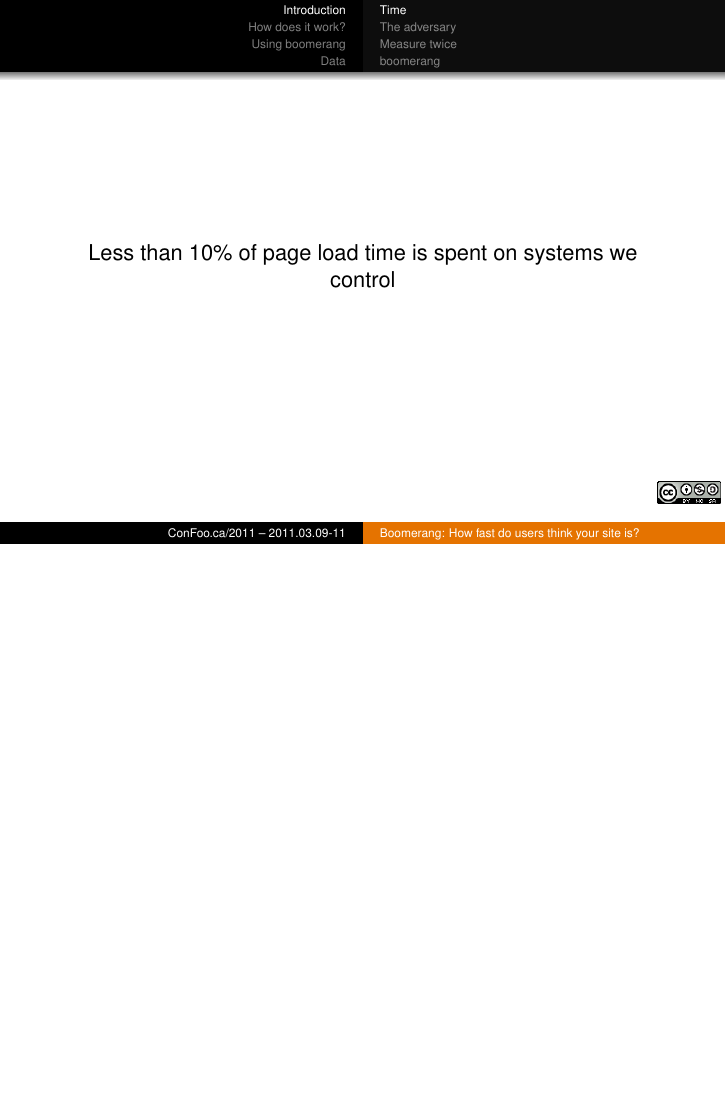
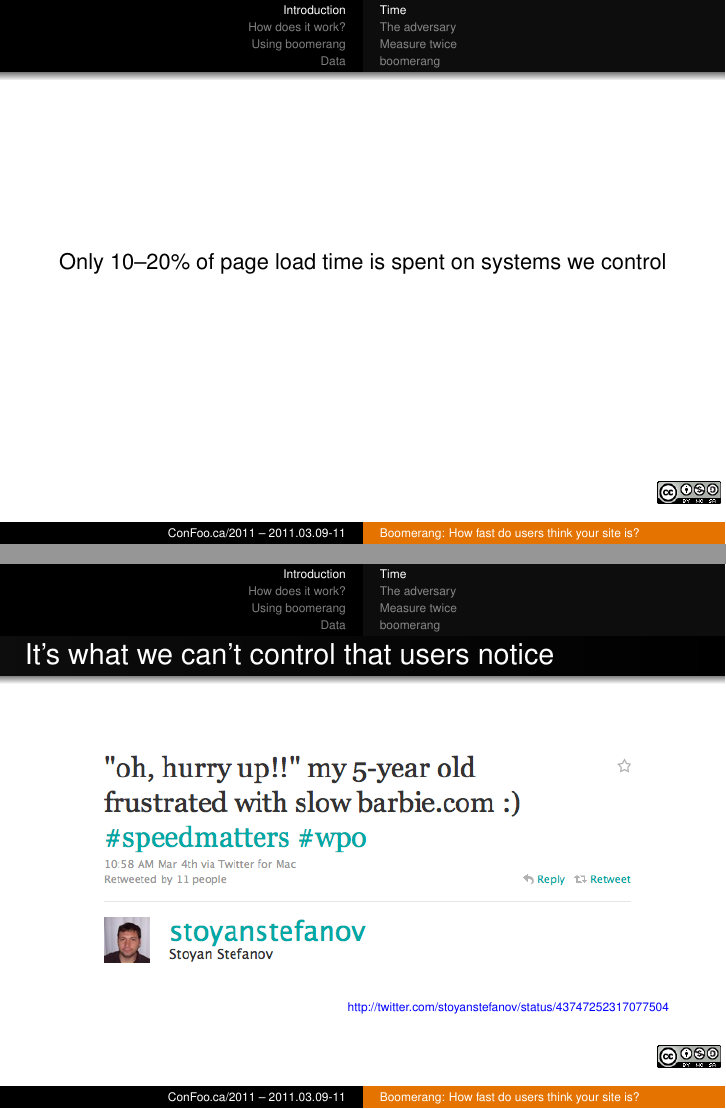
Before and after one commit to bluesmoon/talks, LaTeX slides (web-perf-boomerang/confoo.tex): page 6 of 62 before the commit and pages 6 and 7 of 62 after it, the two joined at a grey line, the shorter picture padded with empty space. Compiled offline with pdfLaTeX.

Commit message:
added stoyan's daughter's complaint

```diff
--- a/web-perf-boomerang/confoo.tex
+++ b/web-perf-boomerang/confoo.tex
@@ -108,15 +108,20 @@
 
 \begin{frame}{}
   \begin{center}
-  Less than 10\% of page load time is spent on systems we control
+  Only 10--20\% of page load time is spent on systems we control
   \end{center}
 \end{frame}
 
-\begin{frame}{}
-  \begin{center}
-  It's what we can't control that users notice
-  \end{center}
+\setbeamertemplate{background}{
+  \parbox[c][0.8\paperheight]{0.9\paperwidth}{
+    \vfill \hfill \pgfimage[width=0.8\paperwidth]{stoyan-daughter-wpo}
+  }
+}
+\begin{frame}{It's what we can't control that users notice}
+  \parbox[c][1.2\paperheight]{\paperwidth}{ }
+  \hfill \tiny{\href{http://twitter.com/stoyanstefanov/status/43747252317077504}{\textcolor{blue}{http://twitter.com/stoyanstefanov/status/43747252317077504}}}
 \end{frame}
+\setbeamertemplate{background}{}
 
 \subsection{The adversary}
 
```
Also changed, not shown: web-perf-boomerang/stoyan-daughter-wpo.png (added).
